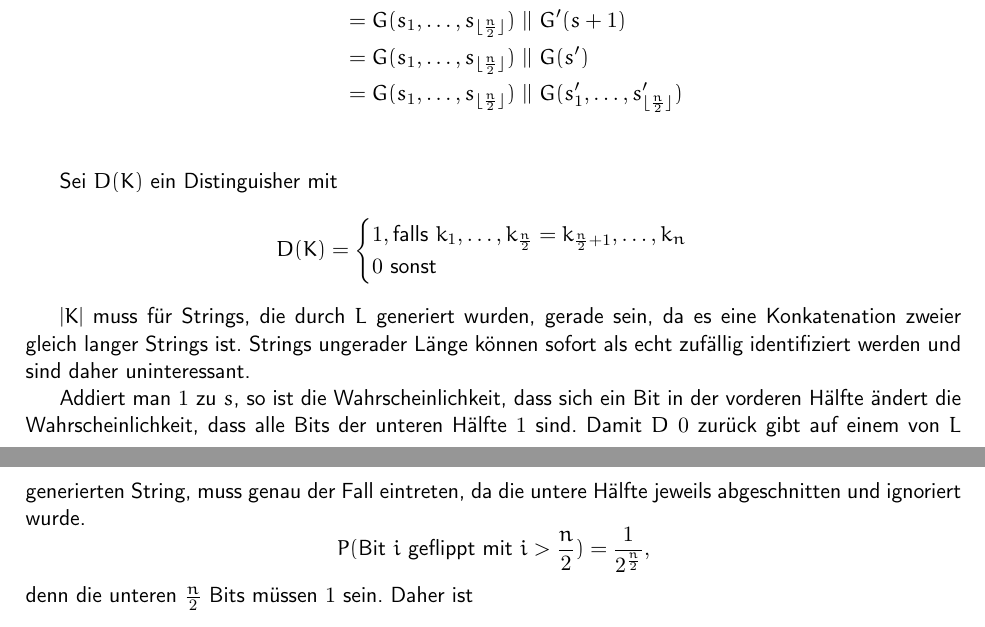
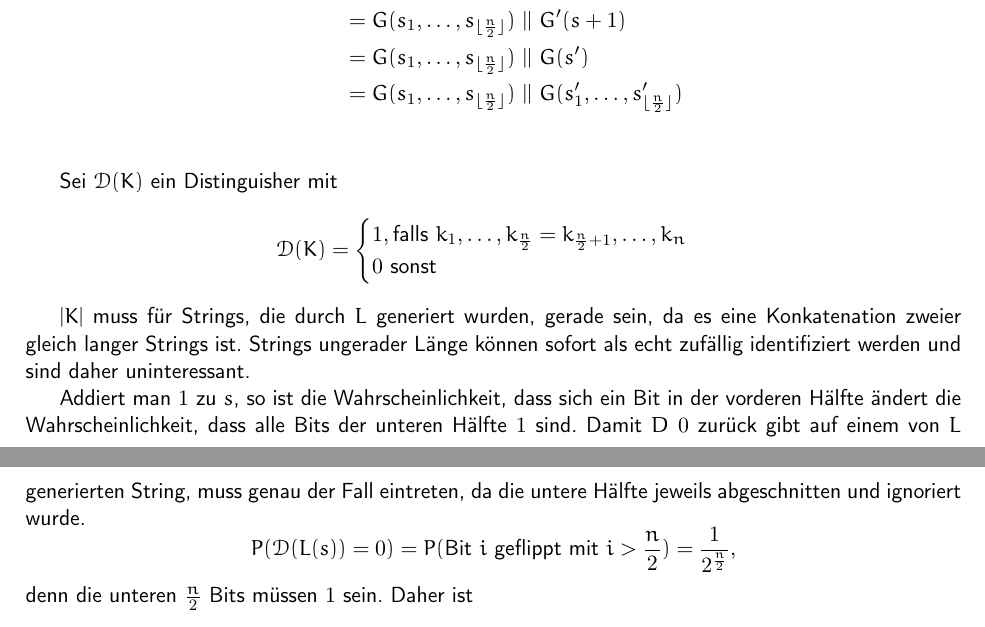
Before and after one commit to themightyoarfish/Kryptografische-Verfahren, a LaTeX document (Blatt 4/Blatt_4.tex): two parts of pages 1 and 2 of 3, joined at a grey line, cut so that both start at the same text. Compiled offline with pdfLaTeX.

Commit message:
Made stuff moar obvious

```diff
--- a/Blatt 4/Blatt_4.tex
+++ b/Blatt 4/Blatt_4.tex
@@ -59,9 +45,9 @@ Da $|G^\prime| > 2n$, nehmen wir an
         & = G(s_1,\ldots,s_{\floor{\frac{n}{2}}}) ~||~ G(s^\prime_1,\ldots,s^\prime_{\floor{\frac{n}{2}}}) \\
 \end{align*}
 
-Sei $D(K)$ ein Distinguisher mit
+Sei $\mathcal{D}(K)$ ein Distinguisher mit
 \begin{equation*}
-   D(K) =
+   \mathcal{D}(K) =
    \begin{cases}
       1, \text{falls $k_1,\ldots,k_{\frac{n}{2}} = k_{\frac{n}{2} + 1},\ldots,k_n$} \\
       0\ \text{sonst}
@@ -79,7 +65,7 @@ $1$ sind. Damit $D$ $0$ zurück gibt auf einem von $L$ generierten String, muss
 genau der Fall eintreten, da die untere Hälfte jeweils abgeschnitten und
 ignoriert wurde.
 \begin{equation*}
-   P(\text{Bit $i$ geflippt mit $i>\frac{n}{2}$}) = \frac{1}{2^{\frac{n}{2}}},
+   P(\mathcal{D}(L(s)) = 0) = P(\text{Bit $i$ geflippt mit $i>\frac{n}{2}$}) = \frac{1}{2^{\frac{n}{2}}},
 \end{equation*}
 denn die unteren $\frac{n}{2}$ Bits müssen $1$ sein.
 Daher ist
```
Also changed, not shown: Blatt 4/Blatt_4.pdf, Blatt 4/Blatt_4.tex (22 more changed lines).
